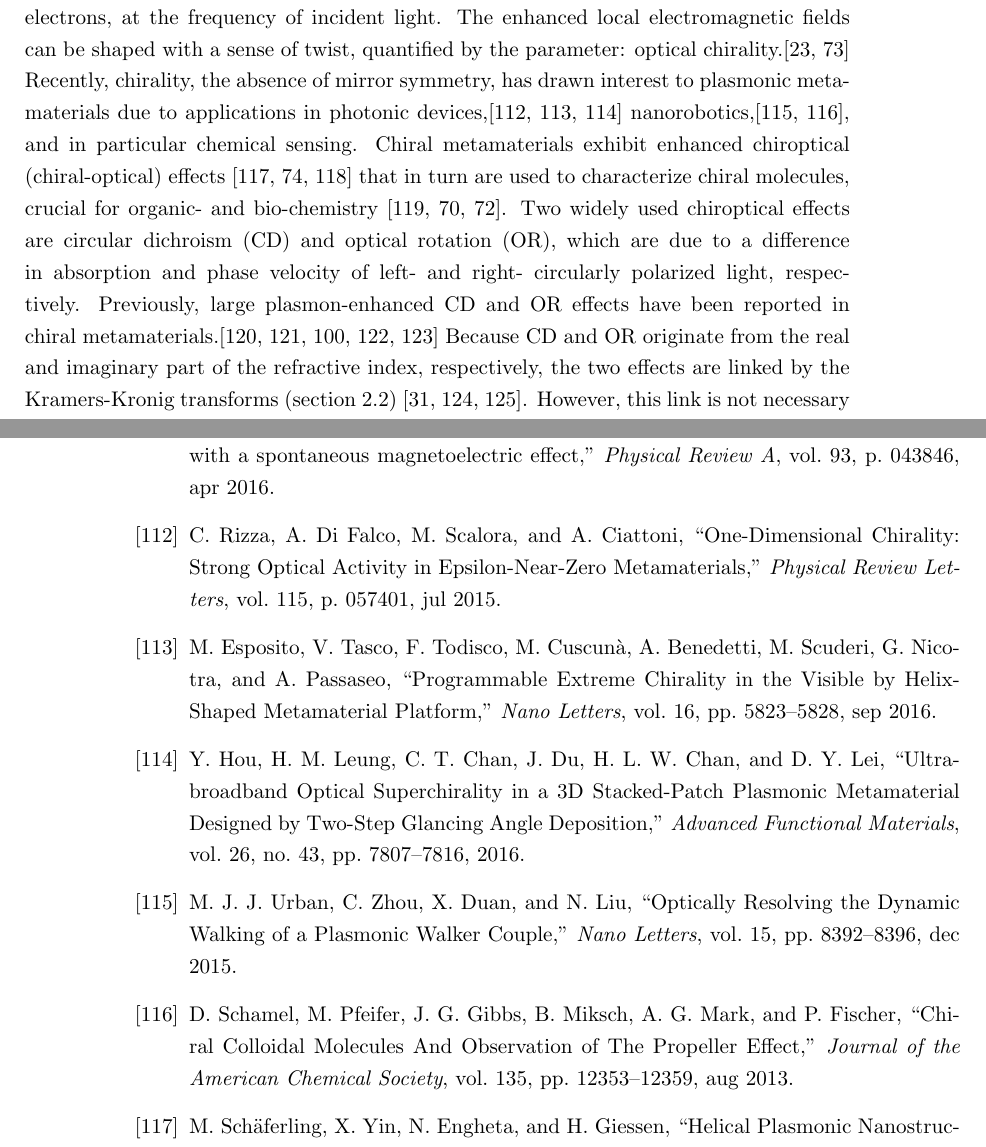
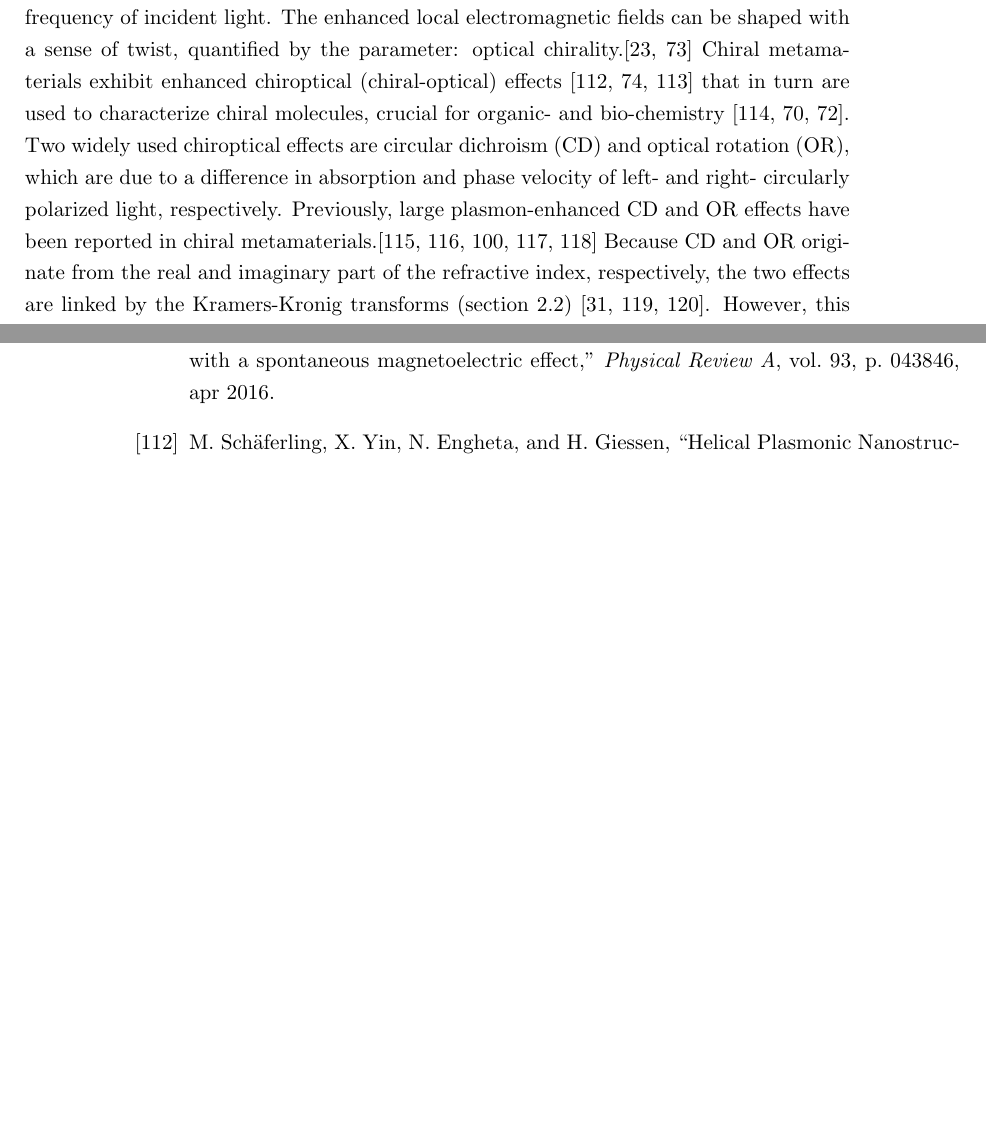
Before and after one commit to jtc42/ThesisUoB, a LaTeX thesis (main.tex, which reads sections/results/OAinPlanarNanohelices.tex): two parts of pages 48 and 77 of 89 before the commit and two parts of pages 48 and 77 of 88 after it, joined at a grey line, cut so that both start at the same text, the shorter picture padded with empty space. Compiled offline with pdfLaTeX.

Commit message:
Moved some refs to revious section

```diff
--- a/sections/results/OAinPlanarNanohelices.tex
+++ b/sections/results/OAinPlanarNanohelices.tex
@@ -18,7 +19,6 @@ Chiral plasmonic nanostructures can be designed to manipulate the polarization o
 \section{Introduction}\label{sec:results:OAinPlanarNanohelices:introduction}
 Modern nanofabrication techniques have allowed the development of optical ``metamaterials'', whose properties are determined not only by the choice of materials, but also by their geometry. The strong dependence on geometry enables the design of metamaterials exhibiting tailored optical properties~\cite{Pendry2004a, Alu2007, Kauranen2012, Meinzer2014, Moitra2015, Cong2015, Prudencio2016}.
 Optical metamaterials, consisting of sub-wavelength metallic nanostructures, can greatly benefit from surface plasmon resonances. The latter result from collective excitations of free electrons, at the frequency of incident light. The enhanced local electromagnetic fields can be shaped with a sense of twist, quantified by the parameter: optical chirality.\cite{Tang2010, Schaferling2012}
-Recently, chirality, the absence of mirror symmetry, has drawn interest to plasmonic metamaterials due to applications in photonic devices,\cite{Rizza2015, Esposito2016, Hou2016} nanorobotics,\cite{Urban2015, Schamel2013a}, and in particular chemical sensing.
 Chiral metamaterials exhibit enhanced chiroptical (chiral-optical) effects~\cite{Schaferling2014, Karimullah2015, Canaguier-Durand2014} that in turn are used to characterize chiral molecules, crucial for organic- and bio-chemistry~\cite{Zhao2017, Hendry2010, Tullius2015}.
 Two widely used chiroptical effects are circular dichroism (CD) and optical rotation (OR), which are due to a difference in absorption and phase velocity of left- and right- circularly polarized light, respectively. Previously, large plasmon-enhanced CD and OR effects have been reported in chiral metamaterials.\cite{Papakostas2003, Kuwata-Gonokami2005a, Decker2007, Plum2007, Gansel2011}
 Because CD and OR originate from the real and imaginary part of the refractive index, respectively, the two effects are linked by the Kramers-Kronig transforms (section~\ref{sec:background:Chirality:Chiroptics})~\cite{Barron2004, Parson2007, Govorov2011}.
```
Also changed, not shown: sections/results/OAinPlanarNanohelices.tex (1 more changed lines).
